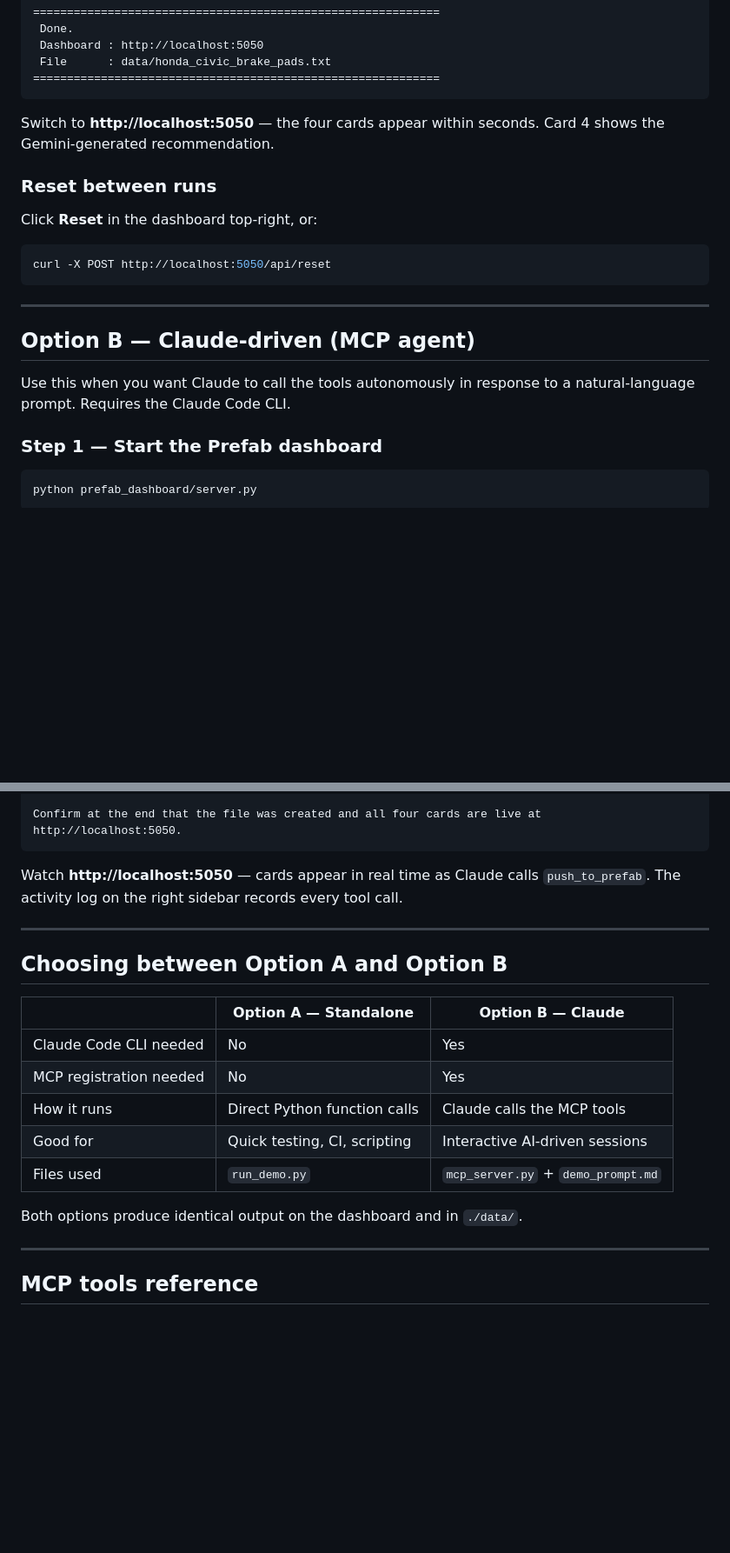
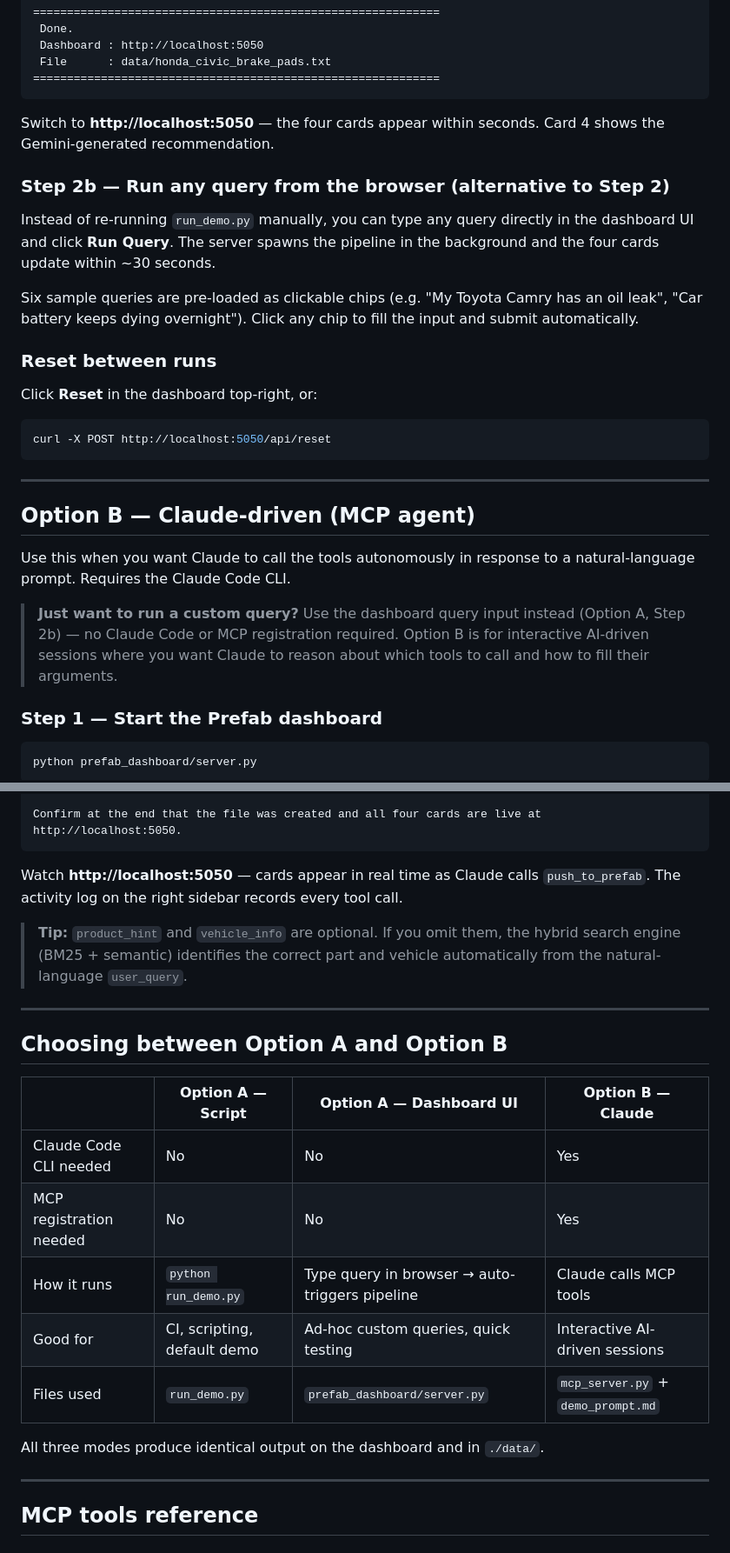
Before and after one commit to pyru/hybrid_search_mcp, a Markdown page: README.md, 2 parts joined by grey strips. Shown at 87% size. Drawn GitHub-style; blank space fills up the shorter version.

```diff
--- a/README.md
+++ b/README.md
@@ -168,6 +168,16 @@ Expected output:
 Switch to **http://localhost:5050** — the four cards appear within seconds.
 Card 4 shows the Gemini-generated recommendation.
 
+### Step 2b — Run any query from the browser (alternative to Step 2)
+
+Instead of re-running `run_demo.py` manually, you can type any query directly
+in the dashboard UI and click **Run Query**. The server spawns the pipeline in
+the background and the four cards update within ~30 seconds.
+
+Six sample queries are pre-loaded as clickable chips (e.g. "My Toyota Camry
+has an oil leak", "Car battery keeps dying overnight"). Click any chip to fill
+the input and submit automatically.
+
 ### Reset between runs
 
 Click **Reset** in the dashboard top-right, or:
@@ -182,6 +192,11 @@ curl -X POST http://localhost:5050/api/reset
 
 Use this when you want Claude to call the tools autonomously in response to a
 natural-language prompt.  Requires the Claude Code CLI.
+
+> **Just want to run a custom query?**  Use the dashboard query input instead
+> (Option A, Step 2b) — no Claude Code or MCP registration required.  Option B
+> is for interactive AI-driven sessions where you want Claude to reason about
+> which tools to call and how to fill their arguments.
 
 ### Step 1 — Start the Prefab dashboard
 
@@ -270,19 +285,23 @@ http://localhost:5050.
 Watch **http://localhost:5050** — cards appear in real time as Claude calls
 `push_to_prefab`. The activity log on the right sidebar records every tool call.
 
+> **Tip:** `product_hint` and `vehicle_info` are optional.  If you omit them,
+> the hybrid search engine (BM25 + semantic) identifies the correct part and
+> vehicle automatically from the natural-language `user_query`.
+
 ---
 
 ## Choosing between Option A and Option B
 
-| | Option A — Standalone | Option B — Claude |
-|-|-----------------------|-------------------|
-| Claude Code CLI needed | No | Yes |
-| MCP registration needed | No | Yes |
-| How it runs | Direct Python function calls | Claude calls the MCP tools |
-| Good for | Quick testing, CI, scripting | Interactive AI-driven sessions |
-| Files used | `run_demo.py` | `mcp_server.py` + `demo_prompt.md` |
+| | Option A — Script | Option A — Dashboard UI | Option B — Claude |
+|-|-------------------|------------------------|-------------------|
+| Claude Code CLI needed | No | No | Yes |
+| MCP registration needed | No | No | Yes |
+| How it runs | `python run_demo.py` | Type query in browser → auto-triggers pipeline | Claude calls MCP tools |
+| Good for | CI, scripting, default demo | Ad-hoc custom queries, quick testing | Interactive AI-driven sessions |
+| Files used | `run_demo.py` | `prefab_dashboard/server.py` | `mcp_server.py` + `demo_prompt.md` |
 
-Both options produce identical output on the dashboard and in `./data/`.
+All three modes produce identical output on the dashboard and in `./data/`.
 
 ---
 
```
Also changed, not shown: other parts of README.md (+1 -1 lines).
